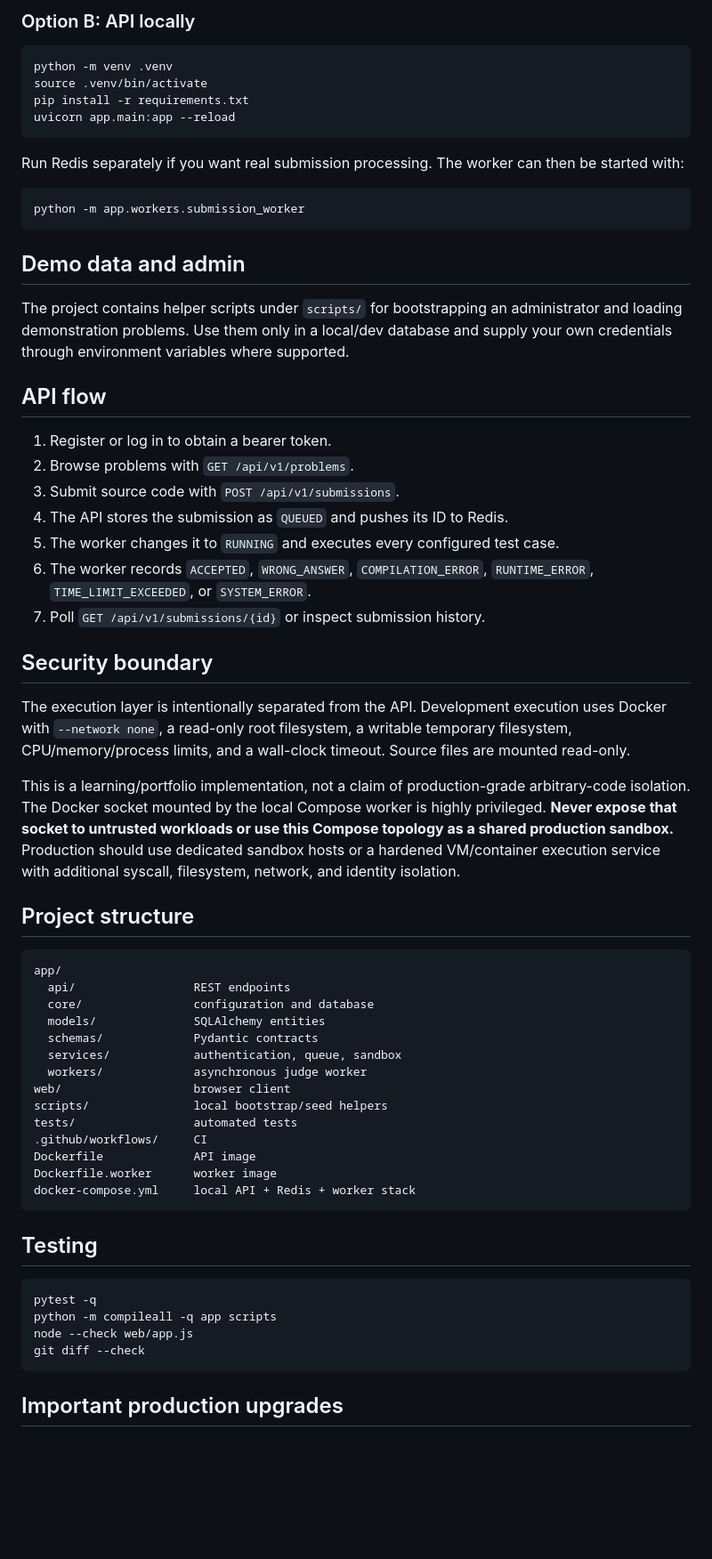
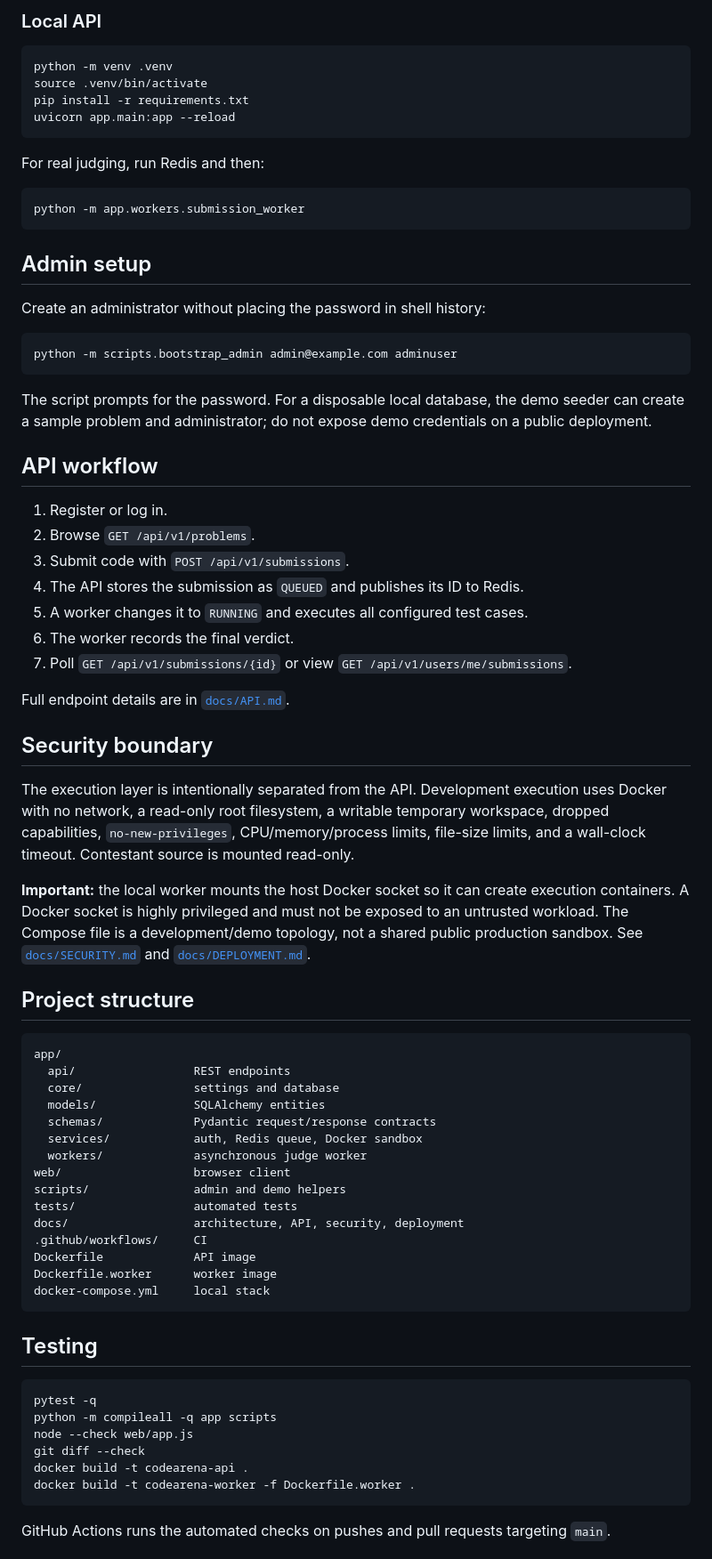
Before and after one commit to Mohdayush/online-judge-platform, a Markdown page: README.md, the part around one of its changes. Shown at 89% size. Drawn GitHub-style; blank space fills up the shorter version.

````diff
--- a/README.md
+++ b/README.md
@@ -54,5 +75,5 @@ Open `http://localhost:8000` for the web client and `http://localhost:8000/docs`
 
-### Option B: API locally
+### Local API
 
 ```bash
 python -m venv .venv
@@ -61,49 +82,58 @@ pip install -r requirements.txt
 uvicorn app.main:app --reload
 ```
 
-Run Redis separately if you want real submission processing. The worker can then be started with:
+For real judging, run Redis and then:
 
 ```bash
 python -m app.workers.submission_worker
 ```
 
-## Demo data and admin
+## Admin setup
 
-The project contains helper scripts under `scripts/` for bootstrapping an administrator and loading demonstration problems. Use them only in a local/dev database and supply your own credentials through environment variables where supported.
+Create an administrator without placing the password in shell history:
 
-## API flow
+```bash
+python -m scripts.bootstrap_admin admin@example.com adminuser
+```
 
-1. Register or log in to obtain a bearer token.
-2. Browse problems with `GET /api/v1/problems`.
-3. Submit source code with `POST /api/v1/submissions`.
-4. The API stores the submission as `QUEUED` and pushes its ID to Redis.
-5. The worker changes it to `RUNNING` and executes every configured test case.
-6. The worker records `ACCEPTED`, `WRONG_ANSWER`, `COMPILATION_ERROR`, `RUNTIME_ERROR`, `TIME_LIMIT_EXCEEDED`, or `SYSTEM_ERROR`.
-7. Poll `GET /api/v1/submissions/{id}` or inspect submission history.
+The script prompts for the password. For a disposable local database, the demo seeder can create a sample problem and administrator; do not expose demo credentials on a public deployment.
+
+## API workflow
+
+1. Register or log in.
+2. Browse `GET /api/v1/problems`.
+3. Submit code with `POST /api/v1/submissions`.
+4. The API stores the submission as `QUEUED` and publishes its ID to Redis.
+5. A worker changes it to `RUNNING` and executes all configured test cases.
+6. The worker records the final verdict.
+7. Poll `GET /api/v1/submissions/{id}` or view `GET /api/v1/users/me/submissions`.
+
+Full endpoint details are in [`docs/API.md`](docs/API.md).
 
 ## Security boundary
 
-The execution layer is intentionally separated from the API. Development execution uses Docker with `--network none`, a read-only root filesystem, a writable temporary filesystem, CPU/memory/process limits, and a wall-clock timeout. Source files are mounted read-only.
+The execution layer is intentionally separated from the API. Development execution uses Docker with no network, a read-only root filesystem, a writable temporary workspace, dropped capabilities, `no-new-privileges`, CPU/memory/process limits, file-size limits, and a wall-clock timeout. Contestant source is mounted read-only.
 
-This is a learning/portfolio implementation, not a claim of production-grade arbitrary-code isolation. The Docker socket mounted by the local Compose worker is highly privileged. **Never expose that socket to untrusted workloads or use this Compose topology as a shared production sandbox.** Production should use dedicated sandbox hosts or a hardened VM/container execution service with additional syscall, filesystem, network, and identity isolation.
+**Important:** the local worker mounts the host Docker socket so it can create execution containers. A Docker socket is highly privileged and must not be exposed to an untrusted workload. The Compose file is a development/demo topology, not a shared public production sandbox. See [`docs/SECURITY.md`](docs/SECURITY.md) and [`docs/DEPLOYMENT.md`](docs/DEPLOYMENT.md).
 
 ## Project structure
 
 ```text
 app/
   api/                 REST endpoints
-  core/                configuration and database
+  core/                settings and database
   models/              SQLAlchemy entities
-  schemas/             Pydantic contracts
-  services/            authentication, queue, sandbox
+  schemas/             Pydantic request/response contracts
+  services/            auth, Redis queue, Docker sandbox
   workers/             asynchronous judge worker
 web/                   browser client
-scripts/               local bootstrap/seed helpers
+scripts/               admin and demo helpers
 tests/                 automated tests
+docs/                  architecture, API, security, deployment
 .github/workflows/     CI
 Dockerfile             API image
 Dockerfile.worker      worker image
-docker-compose.yml     local API + Redis + worker stack
+docker-compose.yml     local stack
 ```
 
 ## Testing
@@ -113,7 +143,9 @@ pytest -q
 python -m compileall -q app scripts
 node --check web/app.js
 git diff --check
+docker build -t codearena-api .
+docker build -t codearena-worker -f Dockerfile.worker .
 ```
 
-## Important production upgrades
+GitHub Actions runs the automated checks on pushes and pull requests targeting `main`.
 
````
Also changed, not shown: other parts of README.md (+59 -36 lines).
